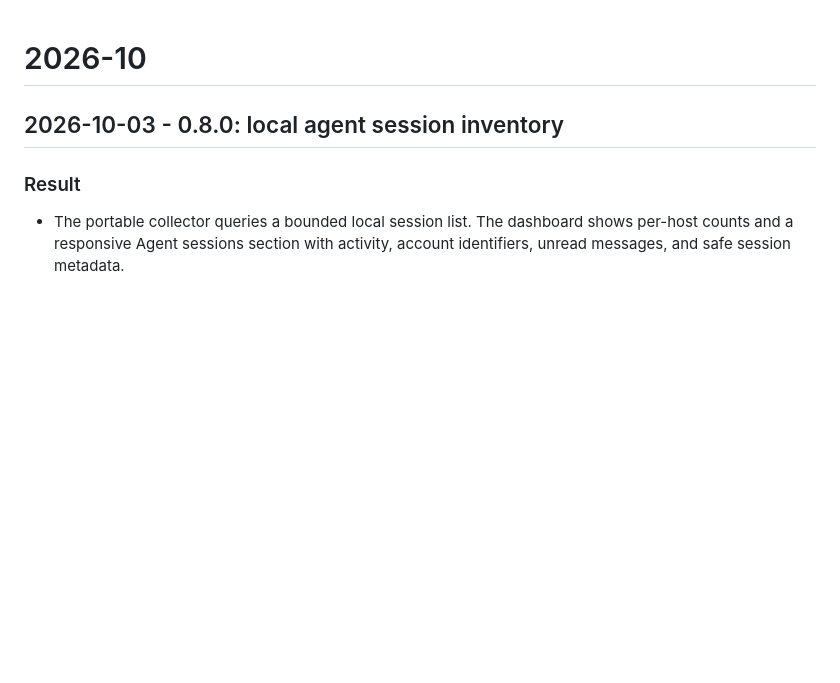
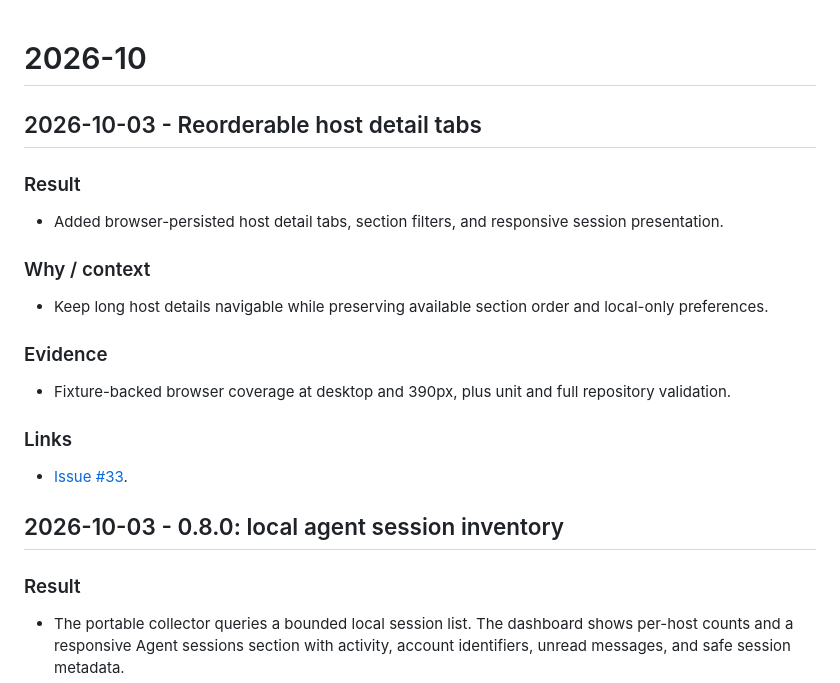
Before and after one commit to sympoies/host-monitor, a Markdown page: docs/devlog/2026-10.md, the part around the change. Drawn GitHub-style; blank space fills up the shorter version.

Commit message:
docs(devlog): 2026-10 - reorderable host detail tabs

```diff
--- a/docs/devlog/2026-10.md
+++ b/docs/devlog/2026-10.md
@@ -1,4 +1,18 @@
 # 2026-10
+
+## 2026-10-03 - Reorderable host detail tabs
+
+### Result
+- Added browser-persisted host detail tabs, section filters, and responsive session presentation.
+
+### Why / context
+- Keep long host details navigable while preserving available section order and local-only preferences.
+
+### Evidence
+- Fixture-backed browser coverage at desktop and 390px, plus unit and full repository validation.
+
+### Links
+- [Issue #33](https://github.com/sympoies/host-monitor/issues/33).
 
 ## 2026-10-03 - 0.8.0: local agent session inventory
 
```
